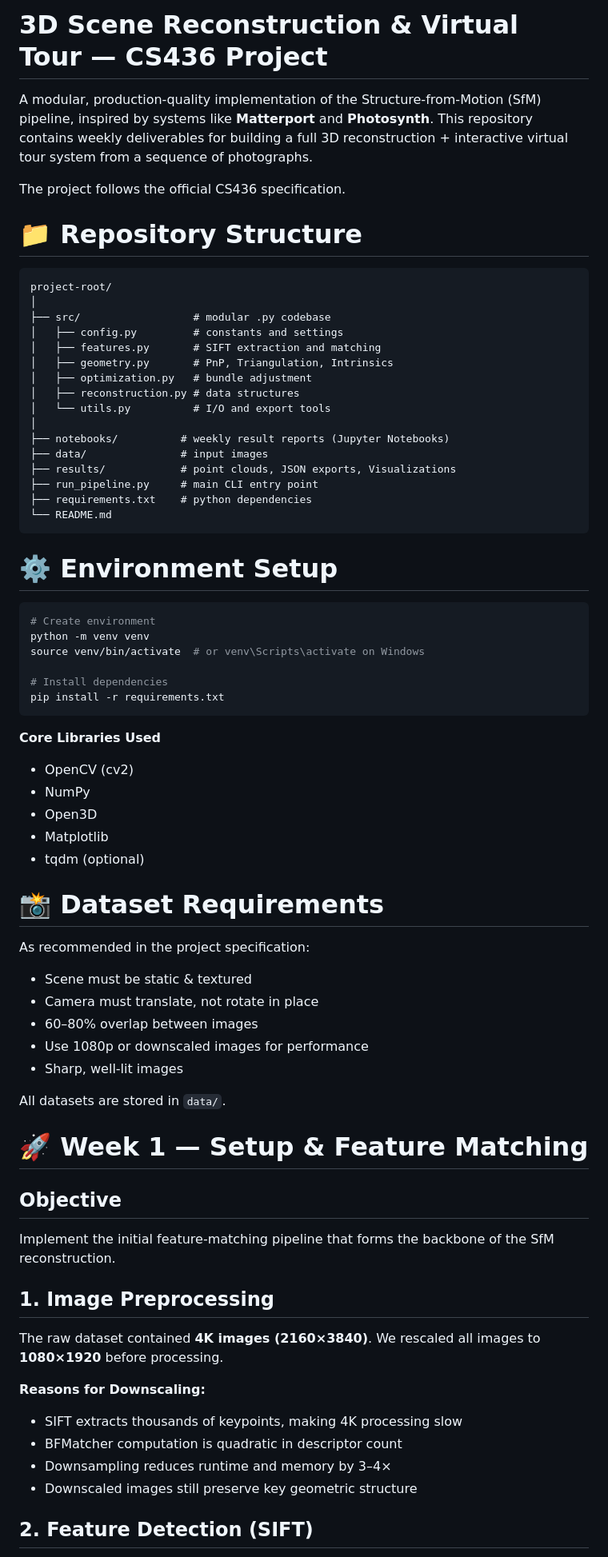
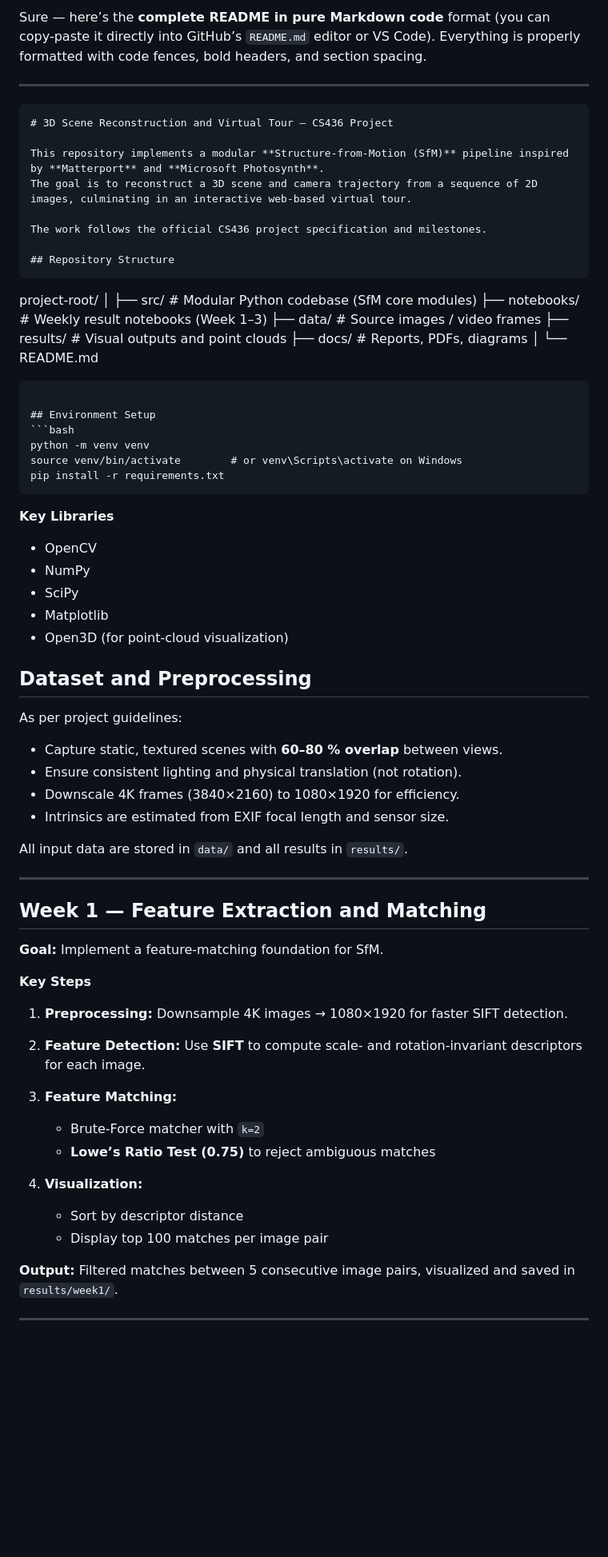
Before and after one commit to Atlantis004/Computer_Vision_Project, a Markdown page: README.md, the part around one of its changes. Shown at 80% size. Rendered like a GitHub page; blank space fills up the shorter version.

`````diff
--- a/README.md
+++ b/README.md
@@ -1,79 +1,78 @@
-# **3D Scene Reconstruction & Virtual Tour — CS436 Project**
+Sure — here’s the **complete README in pure Markdown code** format (you can copy-paste it directly into GitHub’s `README.md` editor or VS Code).
+Everything is properly formatted with code fences, bold headers, and section spacing.
 
-A modular, production-quality implementation of the Structure-from-Motion (SfM) pipeline, inspired by systems like **Matterport** and **Photosynth**.
-This repository contains weekly deliverables for building a full 3D reconstruction + interactive virtual tour system from a sequence of photographs.
+---
 
-The project follows the official CS436 specification.
+```markdown
+# 3D Scene Reconstruction and Virtual Tour — CS436 Project
 
-# 📁 **Repository Structure**
+This repository implements a modular **Structure-from-Motion (SfM)** pipeline inspired by **Matterport** and **Microsoft Photosynth**.
+The goal is to reconstruct a 3D scene and camera trajectory from a sequence of 2D images, culminating in an interactive web-based virtual tour.
 
+The work follows the official CS436 project specification and milestones.
+
+## Repository Structure
 ```
+
 project-root/
 │
-├── src/                  # modular .py codebase
-│   ├── config.py         # constants and settings
-│   ├── features.py       # SIFT extraction and matching
-│   ├── geometry.py       # PnP, Triangulation, Intrinsics
-│   ├── optimization.py   # bundle adjustment
-│   ├── reconstruction.py # data structures
-│   └── utils.py          # I/O and export tools
+├── src/                # Modular Python codebase (SfM core modules)
+├── notebooks/          # Weekly result notebooks (Week 1–3)
+├── data/               # Source images / video frames
+├── results/            # Visual outputs and point clouds
+├── docs/               # Reports, PDFs, diagrams
 │
-├── notebooks/          # weekly result reports (Jupyter Notebooks)
-├── data/               # input images
-├── results/            # point clouds, JSON exports, Visualizations
-├── run_pipeline.py     # main CLI entry point
-├── requirements.txt    # python dependencies
 └── README.md
-```
 
-# ⚙️ **Environment Setup**
+````
 
+## Environment Setup
 ```bash
-# Create environment
 python -m venv venv
-source venv/bin/activate  # or venv\Scripts\activate on Windows
+source venv/bin/activate        # or venv\Scripts\activate on Windows
+pip install -r requirements.txt
+````
 
-# Install dependencies
-pip install -r requirements.txt
-```
+**Key Libraries**
 
-**Core Libraries Used**
+* OpenCV
+* NumPy
+* SciPy
+* Matplotlib
+* Open3D (for point-cloud visualization)
 
-* OpenCV (cv2)
-* NumPy
-* Open3D
-* Matplotlib
-* tqdm (optional)
+## Dataset and Preprocessing
 
-# 📸 **Dataset Requirements**
+As per project guidelines:
 
-As recommended in the project specification:
+* Capture static, textured scenes with **60–80 % overlap** between views.
+* Ensure consistent lighting and physical translation (not rotation).
+* Downscale 4K frames (3840×2160) to 1080×1920 for efficiency.
+* Intrinsics are estimated from EXIF focal length and sensor size.
 
-* Scene must be static & textured
-* Camera must translate, not rotate in place
-* 60–80% overlap between images
-* Use 1080p or downscaled images for performance
-* Sharp, well-lit images
+All input data are stored in `data/` and all results in `results/`.
 
-All datasets are stored in `data/`.
+---
 
-# 🚀 **Week 1 — Setup & Feature Matching**
+## Week 1 — Feature Extraction and Matching
 
-## **Objective**
+**Goal:** Implement a feature-matching foundation for SfM.
 
-Implement the initial feature-matching pipeline that forms the backbone of the SfM reconstruction.
+**Key Steps**
 
-## **1. Image Preprocessing**
+1. **Preprocessing:** Downsample 4K images → 1080×1920 for faster SIFT detection.
+2. **Feature Detection:** Use **SIFT** to compute scale- and rotation-invariant descriptors for each image.
+3. **Feature Matching:**
 
-The raw dataset contained **4K images (2160×3840)**.
-We rescaled all images to **1080×1920** before processing.
+   * Brute-Force matcher with `k=2`
+   * **Lowe’s Ratio Test (0.75)** to reject ambiguous matches
+4. **Visualization:**
 
-**Reasons for Downscaling:**
+   * Sort by descriptor distance
+   * Display top 100 matches per image pair
 
-* SIFT extracts thousands of keypoints, making 4K processing slow
-* BFMatcher computation is quadratic in descriptor count
-* Downsampling reduces runtime and memory by 3–4×
-* Downscaled images still preserve key geometric structure
+**Output:**
+Filtered matches between 5 consecutive image pairs, visualized and saved in `results/week1/`.
 
-## **2. Feature Detection (SIFT)**
+---
 
`````
Also changed, not shown: other parts of README.md (+86 -86 lines).
